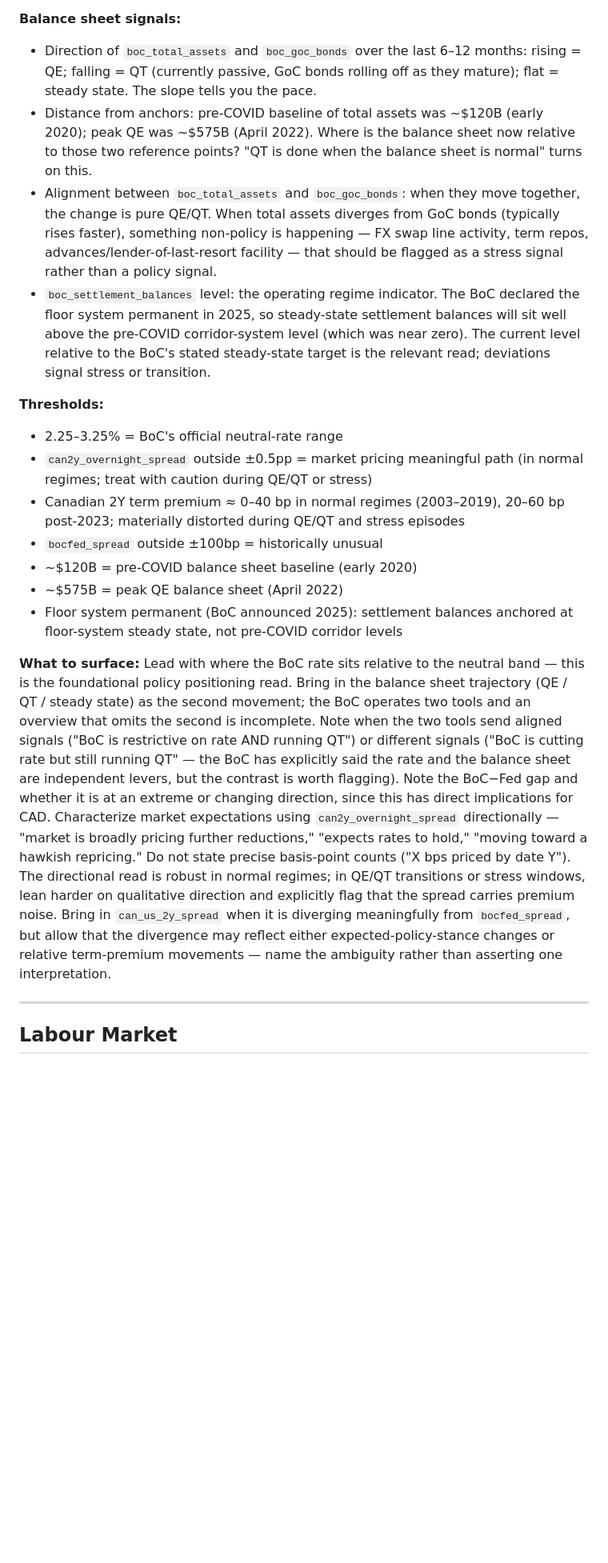
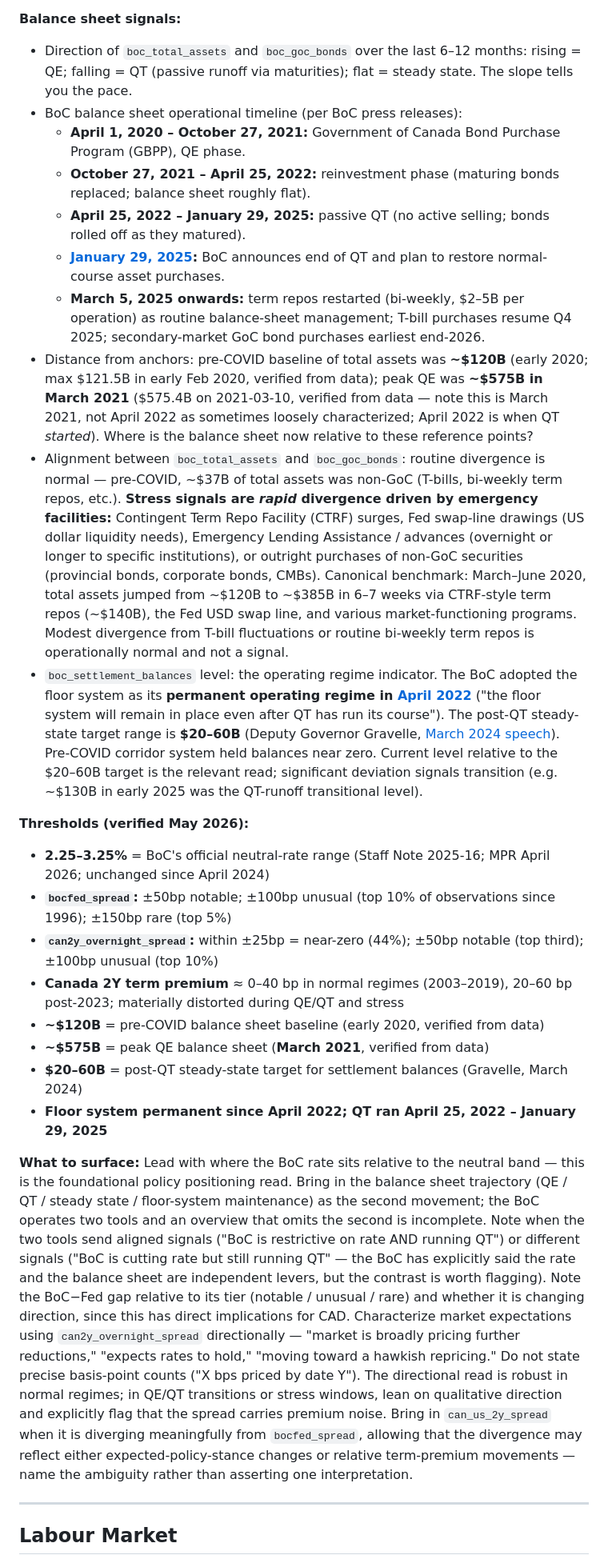
Before and after one commit to jayzhaomurray/boc-tracker, a Markdown page: markdown-files/analysis_framework.md, the part around one of its changes. Shown at 80% size. GitHub-like rendering; blank space fills up the shorter version.

Commit message:
Monetary Policy framework: verified rewrite
Audited every claim in the Monetary Policy section against BoC primary
sources and our own data. Major fixes:

- Peak QE date: April 2022 -> March 2021 ($575.4B on 2021-03-10,
  verified from data; April 2022 was QT start, not QE peak)
- Floor system permanent: 2025 -> April 2022 (per BoC press release;
  Jan 29, 2025 was the end-of-QT announcement, not the permanence
  declaration)
- Settlement balance steady-state target: added $20-60B (Gravelle,
  March 2024 speech)
- BoC-Fed spread thresholds: tiered to empirical percentiles
  (+/-50bp notable, +/-100bp unusual ~10%, +/-150bp rare ~5%)
- can2y_overnight_spread thresholds: tiered with explicit near-zero
  band (within +/-25bp = 44% of observations, market broadly aligned)
- IRP framing dropped; simple "rate differential -> CAD direction"
- Direction window: 4-week + 12-week (was vague "1-3 months")
- Stress signal: tiered routine vs crisis facilities (CTRF, FX swaps,
  ELA, non-GoC purchases); March 2020 as canonical example
- can_us_2y_spread vs bocfed_spread correlation: 0.88 stated explicitly
- Full QT operational timeline added (GBPP -> reinvestment -> QT ->
  end-of-QT -> repo restart)
- Citations inline to 5 BoC sources

The framework was hypothesis-grade before this audit; it's now verified
against primary sources and empirical distributions, ready to drive
blurb generation.

Co-Authored-By: Claude Opus 4.7 (1M context) <noreply@anthropic.com>

```diff
--- a/markdown-files/analysis_framework.md
+++ b/markdown-files/analysis_framework.md
@@ -89,21 +89,28 @@ When citing breadth in the blurb, lead with the state name (*broad-based pressur
 
 **Balance sheet signals:**
 
-- Direction of `boc_total_assets` and `boc_goc_bonds` over the last 6–12 months: rising = QE; falling = QT (currently passive, GoC bonds rolling off as they mature); flat = steady state. The slope tells you the pace.
-- Distance from anchors: pre-COVID baseline of total assets was ~$120B (early 2020); peak QE was ~$575B (April 2022). Where is the balance sheet now relative to those two reference points? "QT is done when the balance sheet is normal" turns on this.
-- Alignment between `boc_total_assets` and `boc_goc_bonds`: when they move together, the change is pure QE/QT. When total assets diverges from GoC bonds (typically rises faster), something non-policy is happening — FX swap line activity, term repos, advances/lender-of-last-resort facility — that should be flagged as a stress signal rather than a policy signal.
-- `boc_settlement_balances` level: the operating regime indicator. The BoC declared the floor system permanent in 2025, so steady-state settlement balances will sit well above the pre-COVID corridor-system level (which was near zero). The current level relative to the BoC's stated steady-state target is the relevant read; deviations signal stress or transition.
+- Direction of `boc_total_assets` and `boc_goc_bonds` over the last 6–12 months: rising = QE; falling = QT (passive runoff via maturities); flat = steady state. The slope tells you the pace.
+- BoC balance sheet operational timeline (per BoC press releases):
+  - **April 1, 2020 – October 27, 2021:** Government of Canada Bond Purchase Program (GBPP), QE phase.
+  - **October 27, 2021 – April 25, 2022:** reinvestment phase (maturing bonds replaced; balance sheet roughly flat).
+  - **April 25, 2022 – January 29, 2025:** passive QT (no active selling; bonds rolled off as they matured).
+  - **[January 29, 2025](https://www.bankofcanada.ca/2025/01/fad-press-release-2025-01-29/):** BoC announces end of QT and plan to restore normal-course asset purchases.
+  - **March 5, 2025 onwards:** term repos restarted (bi-weekly, $2–5B per operation) as routine balance-sheet management; T-bill purchases resume Q4 2025; secondary-market GoC bond purchases earliest end-2026.
+- Distance from anchors: pre-COVID baseline of total assets was **~$120B** (early 2020; max $121.5B in early Feb 2020, verified from data); peak QE was **~$575B in March 2021** ($575.4B on 2021-03-10, verified from data — note this is March 2021, not April 2022 as sometimes loosely characterized; April 2022 is when QT *started*). Where is the balance sheet now relative to these reference points?
+- Alignment between `boc_total_assets` and `boc_goc_bonds`: routine divergence is normal — pre-COVID, ~$37B of total assets was non-GoC (T-bills, bi-weekly term repos, etc.). **Stress signals are *rapid* divergence driven by emergency facilities:** Contingent Term Repo Facility (CTRF) surges, Fed swap-line drawings (US dollar liquidity needs), Emergency Lending Assistance / advances (overnight or longer to specific institutions), or outright purchases of non-GoC securities (provincial bonds, corporate bonds, CMBs). Canonical benchmark: March–June 2020, total assets jumped from ~$120B to ~$385B in 6–7 weeks via CTRF-style term repos (~$140B), the Fed USD swap line, and various market-functioning programs. Modest divergence from T-bill fluctuations or routine bi-weekly term repos is operationally normal and not a signal.
+- `boc_settlement_balances` level: the operating regime indicator. The BoC adopted the floor system as its **permanent operating regime in [April 2022](https://www.bankofcanada.ca/2022/04/bank-of-canada-provides-operational-details-for-quantitative-tightening-and-announces-that-it-will-continue-to-implement-monetary-policy-using-a-floor-system/)** ("the floor system will remain in place even after QT has run its course"). The post-QT steady-state target range is **$20–60B** (Deputy Governor Gravelle, [March 2024 speech](https://www.bankofcanada.ca/2024/03/going-back-normal-bank-canadas-balance-sheet/)). Pre-COVID corridor system held balances near zero. Current level relative to the $20–60B target is the relevant read; significant deviation signals transition (e.g. ~$130B in early 2025 was the QT-runoff transitional level).
 
-**Thresholds:**
-- 2.25–3.25% = BoC's official neutral-rate range
-- `can2y_overnight_spread` outside ±0.5pp = market pricing meaningful path (in normal regimes; treat with caution during QE/QT or stress)
-- Canadian 2Y term premium ≈ 0–40 bp in normal regimes (2003–2019), 20–60 bp post-2023; materially distorted during QE/QT and stress episodes
-- `bocfed_spread` outside ±100bp = historically unusual
-- ~$120B = pre-COVID balance sheet baseline (early 2020)
-- ~$575B = peak QE balance sheet (April 2022)
-- Floor system permanent (BoC announced 2025): settlement balances anchored at floor-system steady state, not pre-COVID corridor levels
+**Thresholds (verified May 2026):**
+- **2.25–3.25%** = BoC's official neutral-rate range (Staff Note 2025-16; MPR April 2026; unchanged since April 2024)
+- **`bocfed_spread`:** ±50bp notable; ±100bp unusual (top 10% of observations since 1996); ±150bp rare (top 5%)
+- **`can2y_overnight_spread`:** within ±25bp = near-zero (44%); ±50bp notable (top third); ±100bp unusual (top 10%)
+- **Canada 2Y term premium** ≈ 0–40 bp in normal regimes (2003–2019), 20–60 bp post-2023; materially distorted during QE/QT and stress
+- **~$120B** = pre-COVID balance sheet baseline (early 2020, verified from data)
+- **~$575B** = peak QE balance sheet (**March 2021**, verified from data)
+- **$20–60B** = post-QT steady-state target for settlement balances (Gravelle, March 2024)
+- **Floor system permanent since April 2022; QT ran April 25, 2022 – January 29, 2025**
 
-**What to surface:** Lead with where the BoC rate sits relative to the neutral band — this is the foundational policy positioning read. Bring in the balance sheet trajectory (QE / QT / steady state) as the second movement; the BoC operates two tools and an overview that omits the second is incomplete. Note when the two tools send aligned signals ("BoC is restrictive on rate AND running QT") or different signals ("BoC is cutting rate but still running QT" — the BoC has explicitly said the rate and the balance sheet are independent levers, but the contrast is worth flagging). Note the BoC−Fed gap and whether it is at an extreme or changing direction, since this has direct implications for CAD. Characterize market expectations using `can2y_overnight_spread` directionally — "market is broadly pricing further reductions," "expects rates to hold," "moving toward a hawkish repricing." Do not state precise basis-point counts ("X bps priced by date Y"). The directional read is robust in normal regimes; in QE/QT transitions or stress windows, lean harder on qualitative direction and explicitly flag that the spread carries premium noise. Bring in `can_us_2y_spread` when it is diverging meaningfully from `bocfed_spread`, but allow that the divergence may reflect either expected-policy-stance changes or relative term-premium movements — name the ambiguity rather than asserting one interpretation.
+**What to surface:** Lead with where the BoC rate sits relative to the neutral band — this is the foundational policy positioning read. Bring in the balance sheet trajectory (QE / QT / steady state / floor-system maintenance) as the second movement; the BoC operates two tools and an overview that omits the second is incomplete. Note when the two tools send aligned signals ("BoC is restrictive on rate AND running QT") or different signals ("BoC is cutting rate but still running QT" — the BoC has explicitly said the rate and the balance sheet are independent levers, but the contrast is worth flagging). Note the BoC−Fed gap relative to its tier (notable / unusual / rare) and whether it is changing direction, since this has direct implications for CAD. Characterize market expectations using `can2y_overnight_spread` directionally — "market is broadly pricing further reductions," "expects rates to hold," "moving toward a hawkish repricing." Do not state precise basis-point counts ("X bps priced by date Y"). The directional read is robust in normal regimes; in QE/QT transitions or stress windows, lean on qualitative direction and explicitly flag that the spread carries premium noise. Bring in `can_us_2y_spread` when it is diverging meaningfully from `bocfed_spread`, allowing that the divergence may reflect either expected-policy-stance changes or relative term-premium movements — name the ambiguity rather than asserting one interpretation.
 
 ---
 
```
Also changed, not shown: other parts of markdown-files/analysis_framework.md (+5 -5 lines).
